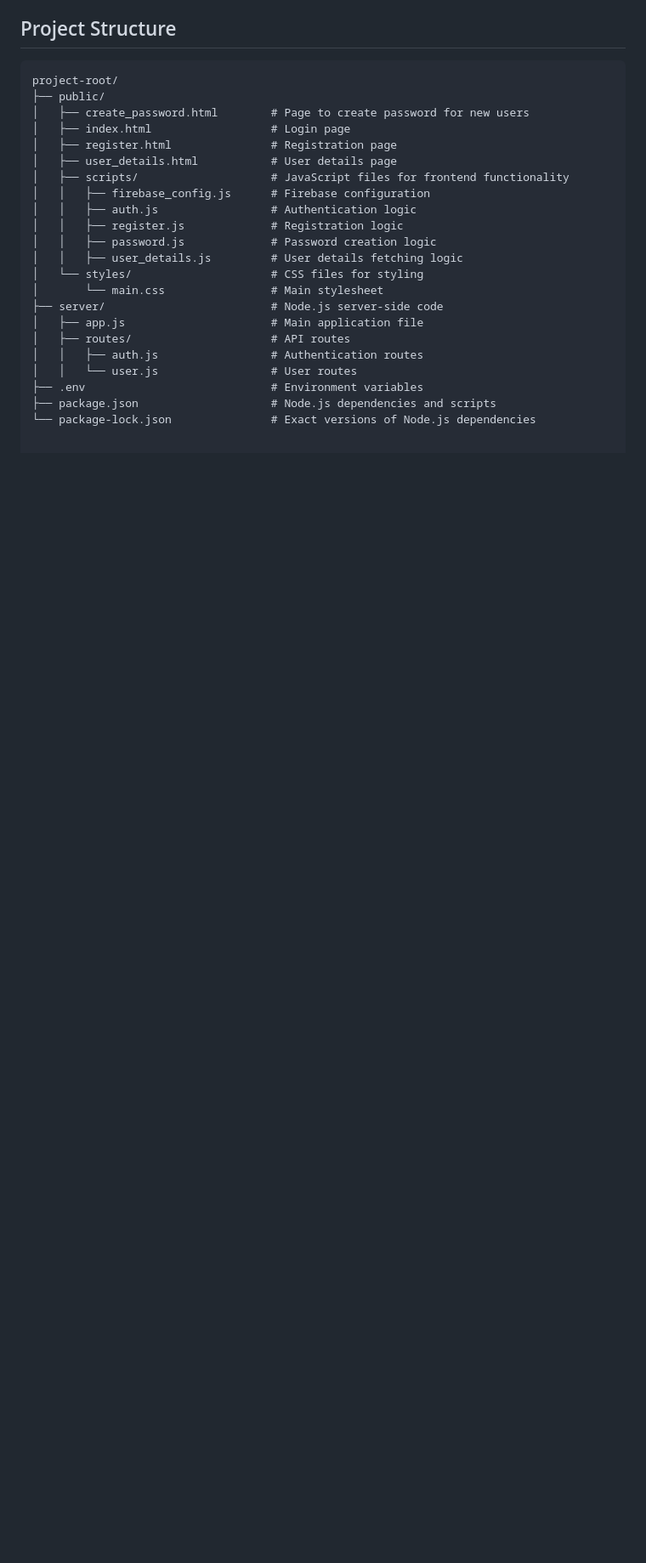
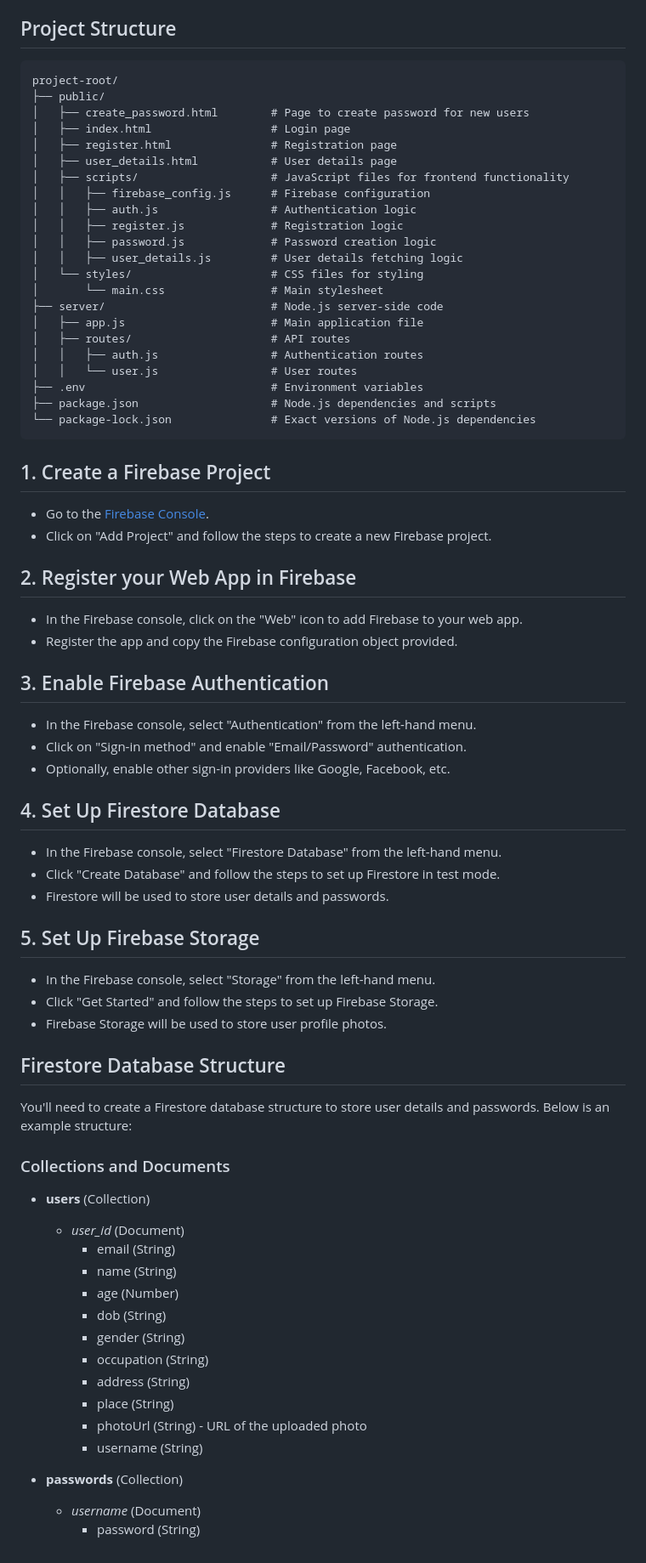
Before and after one commit to Leonallr10/login-register-firebase, a Markdown page: README.md, the part around the change. Shown at 85% size. Drawn GitHub-style; blank space fills up the shorter version.

````diff
--- a/README.md
+++ b/README.md
@@ -106,3 +106,55 @@ project-root/
 ├── .env                            # Environment variables
 ├── package.json                    # Node.js dependencies and scripts
 └── package-lock.json               # Exact versions of Node.js dependencies
+```
+
+## 1. Create a Firebase Project
+
+- Go to the [Firebase Console](https://console.firebase.google.com/).
+- Click on "Add Project" and follow the steps to create a new Firebase project.
+
+## 2. Register your Web App in Firebase
+
+- In the Firebase console, click on the "Web" icon to add Firebase to your web app.
+- Register the app and copy the Firebase configuration object provided.
+
+## 3. Enable Firebase Authentication
+
+- In the Firebase console, select "Authentication" from the left-hand menu.
+- Click on "Sign-in method" and enable "Email/Password" authentication.
+- Optionally, enable other sign-in providers like Google, Facebook, etc.
+
+## 4. Set Up Firestore Database
+
+- In the Firebase console, select "Firestore Database" from the left-hand menu.
+- Click "Create Database" and follow the steps to set up Firestore in test mode.
+- Firestore will be used to store user details and passwords.
+
+## 5. Set Up Firebase Storage
+
+- In the Firebase console, select "Storage" from the left-hand menu.
+- Click "Get Started" and follow the steps to set up Firebase Storage.
+- Firebase Storage will be used to store user profile photos.
+
+## Firestore Database Structure
+
+You'll need to create a Firestore database structure to store user details and passwords. Below is an example structure:
+
+### Collections and Documents
+
+- **users** (Collection)
+  - *user_id* (Document)
+    - email (String)
+    - name (String)
+    - age (Number)
+    - dob (String)
+    - gender (String)
+    - occupation (String)
+    - address (String)
+    - place (String)
+    - photoUrl (String) - URL of the uploaded photo
+    - username (String)
+
+- **passwords** (Collection)
+  - *username* (Document)
+    - password (String)
````
